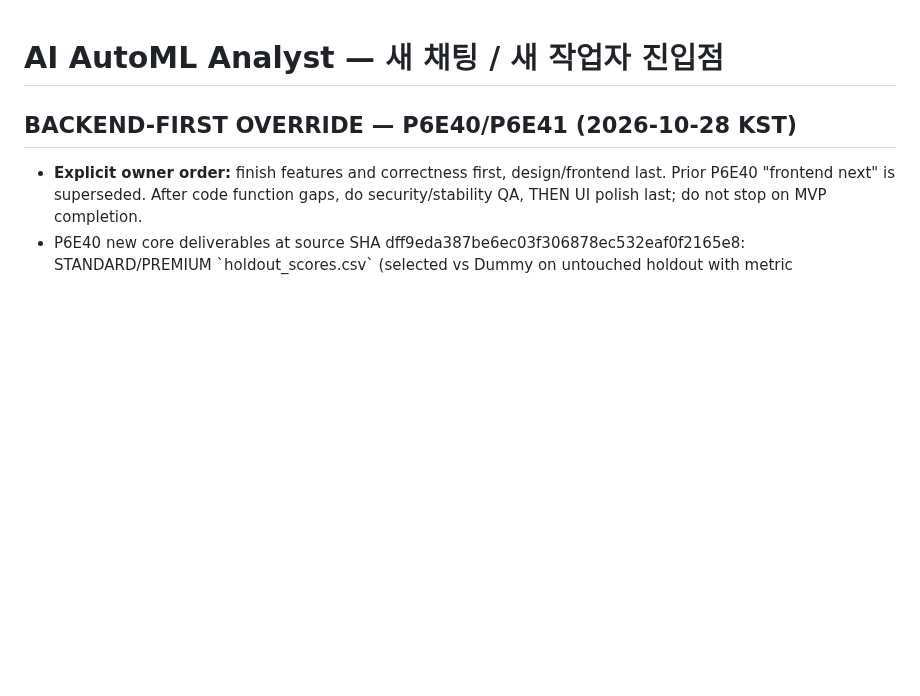
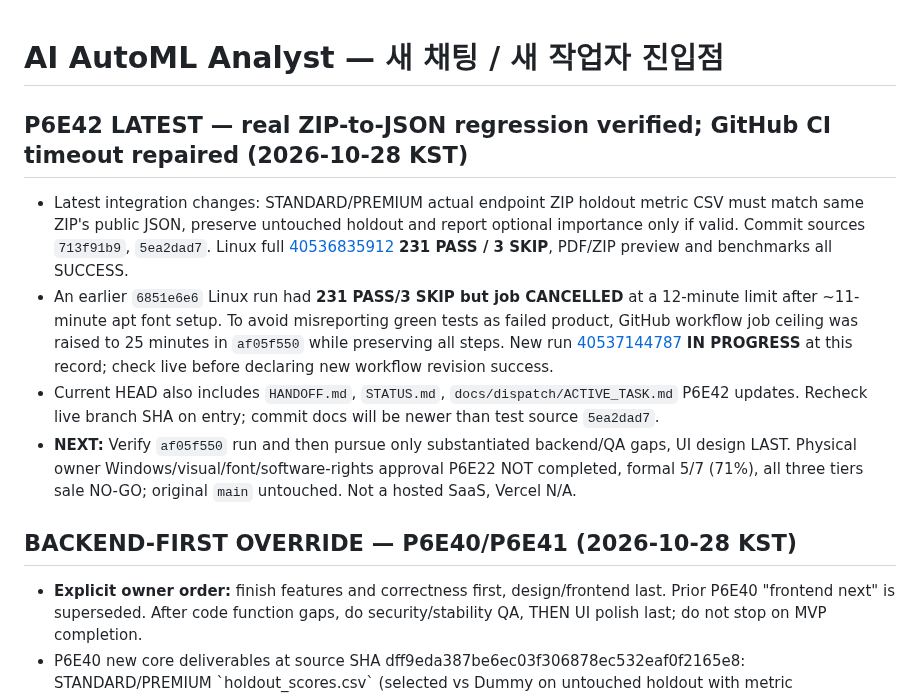
Before and after one commit to hibi89/AI_AutoML_Analyst, a Markdown page: WORKER_START_HERE.md, the part around the change. Drawn GitHub-style; blank space fills up the shorter version.

Commit message:
docs(startup): point new chats at verified P6E42 ZIP checks and CI boundary

```diff
--- a/WORKER_START_HERE.md
+++ b/WORKER_START_HERE.md
@@ -1,4 +1,11 @@
 # AI AutoML Analyst — 새 채팅 / 새 작업자 진입점
+
+## P6E42 LATEST — real ZIP-to-JSON regression verified; GitHub CI timeout repaired (2026-10-28 KST)
+- Latest integration changes: STANDARD/PREMIUM actual endpoint ZIP holdout metric CSV must match same ZIP's public JSON, preserve untouched holdout and report optional importance only if valid. Commit sources `713f91b9`, `5ea2dad7`. Linux full [40536835912](https://github.com/hibi89/AI_AutoML_Analyst/actions/runs/40536835912) **231 PASS / 3 SKIP**, PDF/ZIP preview and benchmarks all SUCCESS.
+- An earlier `6851e6e6` Linux run had **231 PASS/3 SKIP but job CANCELLED** at a 12-minute limit after ~11-minute apt font setup. To avoid misreporting green tests as failed product, GitHub workflow job ceiling was raised to 25 minutes in `af05f550` while preserving all steps. New run [40537144787](https://github.com/hibi89/AI_AutoML_Analyst/actions/runs/40537144787) **IN PROGRESS** at this record; check live before declaring new workflow revision success.
+- Current HEAD also includes `HANDOFF.md`, `STATUS.md`, `docs/dispatch/ACTIVE_TASK.md` P6E42 updates. Recheck live branch SHA on entry; commit docs will be newer than test source `5ea2dad7`.
+- **NEXT:** Verify `af05f550` run and then pursue only substantiated backend/QA gaps, UI design LAST. Physical owner Windows/visual/font/software-rights approval P6E22 NOT completed, formal 5/7 (71%), all three tiers sale NO-GO; original `main` untouched. Not a hosted SaaS, Vercel N/A.
+
 
 ## BACKEND-FIRST OVERRIDE — P6E40/P6E41 (2026-10-28 KST)
 - **Explicit owner order:** finish features and correctness first, design/frontend last. Prior P6E40 "frontend next" is superseded. After code function gaps, do security/stability QA, THEN UI polish last; do not stop on MVP completion.
```
